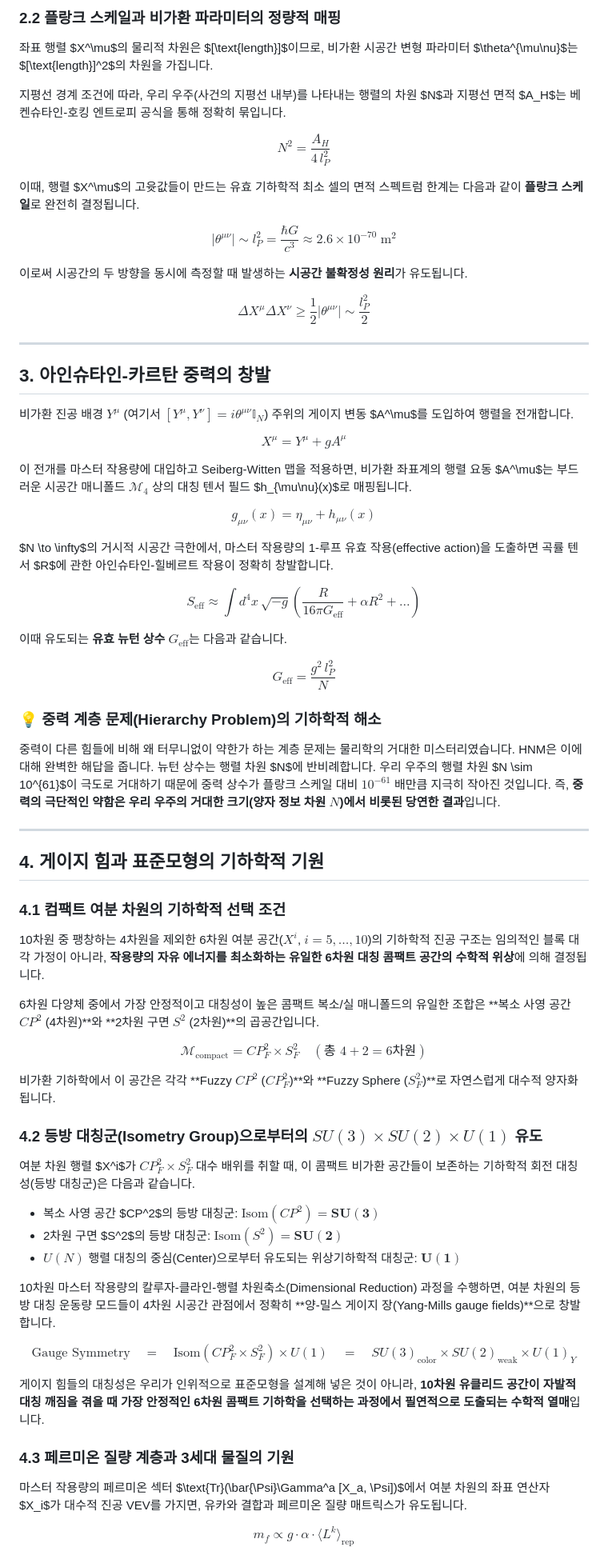
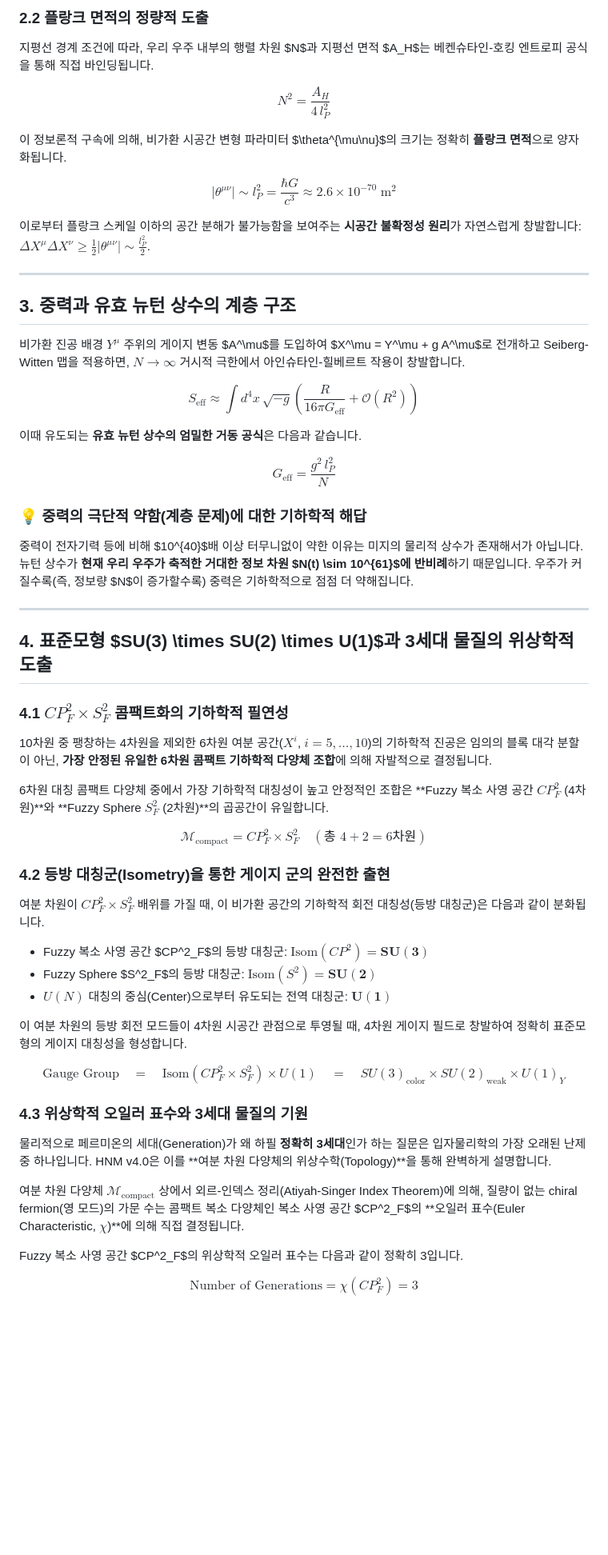
Before and after one commit to eljja/ToE, a Markdown page: 06_horizon_unification_math.md, the part around one of its changes. Shown at 80% size. Drawn GitHub-style; blank space fills up the shorter version.

```diff
--- a/06_horizon_unification_math.md
+++ b/06_horizon_unification_math.md
@@ -65,74 +67,62 @@ $$[X^\mu, X^\nu] = i \theta^{\mu\nu}\,\mathbb{I}_N \quad (\mu,\nu = 1,2,3,4)$$
 
-### 2.2 플랑크 스케일과 비가환 파라미터의 정량적 매핑
+### 2.2 플랑크 면적의 정량적 도출
 
-좌표 행렬 $X^\mu$의 물리적 차원은 $[\text{length}]$이므로, 비가환 시공간 변형 파라미터 $\theta^{\mu\nu}$는 $[\text{length}]^2$의 차원을 가집니다.
-
-지평선 경계 조건에 따라, 우리 우주(사건의 지평선 내부)를 나타내는 행렬의 차원 $N$과 지평선 면적 $A_H$는 베켄슈타인-호킹 엔트로피 공식을 통해 정확히 묶입니다.
+지평선 경계 조건에 따라, 우리 우주 내부의 행렬 차원 $N$과 지평선 면적 $A_H$는 베켄슈타인-호킹 엔트로피 공식을 통해 직접 바인딩됩니다.
 
 $$N^2 = \frac{A_H}{4\,l_P^2}$$
 
-이때, 행렬 $X^\mu$의 고윳값들이 만드는 유효 기하학적 최소 셀의 면적 스펙트럼 한계는 다음과 같이 **플랑크 스케일**로 완전히 결정됩니다.
+이 정보론적 구속에 의해, 비가환 시공간 변형 파라미터 $\theta^{\mu\nu}$의 크기는 정확히 **플랑크 면적**으로 양자화됩니다.
 
 $$\boxed{|\theta^{\mu\nu}| \sim l_P^2 = \frac{\hbar G}{c^3} \approx 2.6 \times 10^{-70}\;\text{m}^2}$$
 
-이로써 시공간의 두 방향을 동시에 측정할 때 발생하는 **시공간 불확정성 원리**가 유도됩니다.
-
-$$\Delta X^\mu \Delta X^\nu \geq \frac{1}{2}|\theta^{\mu\nu}| \sim \frac{l_P^2}{2}$$
+이로부터 플랑크 스케일 이하의 공간 분해가 불가능함을 보여주는 **시공간 불확정성 원리**가 자연스럽게 창발합니다: $\Delta X^\mu \Delta X^\nu \geq \frac{1}{2}|\theta^{\mu\nu}| \sim \frac{l_P^2}{2}$.
 
 ---
 
-## 3. 아인슈타인-카르탄 중력의 창발
+## 3. 중력과 유효 뉴턴 상수의 계층 구조
 
-비가환 진공 배경 $Y^\mu$ (여기서 $[Y^\mu, Y^\nu] = i\theta^{\mu\nu}\mathbb{I}_N$) 주위의 게이지 변동 $A^\mu$를 도입하여 행렬을 전개합니다.
+비가환 진공 배경 $Y^\mu$ 주위의 게이지 변동 $A^\mu$를 도입하여 $X^\mu = Y^\mu + g A^\mu$로 전개하고 Seiberg-Witten 맵을 적용하면, $N \to \infty$ 거시적 극한에서 아인슈타인-힐베르트 작용이 창발합니다.
 
-$$X^\mu = Y^\mu + g A^\mu$$
+$$S_{\text{eff}} \approx \int d^4x\,\sqrt{-g}\left(\frac{R}{16\pi G_{\text{eff}}} + \mathcal{O}(R^2)\right)$$
 
-이 전개를 마스터 작용량에 대입하고 Seiberg-Witten 맵을 적용하면, 비가환 좌표계의 행렬 요동 $A^\mu$는 부드러운 시공간 매니폴드 $\mathcal{M}_4$ 상의 대칭 텐서 필드 $h_{\mu\nu}(x)$로 매핑됩니다.
-
-$$g_{\mu\nu}(x) = \eta_{\mu\nu} + h_{\mu\nu}(x)$$
-
-$N \to \infty$의 거시적 시공간 극한에서, 마스터 작용량의 1-루프 유효 작용(effective action)을 도출하면 곡률 텐서 $R$에 관한 아인슈타인-힐베르트 작용이 정확히 창발합니다.
-
-$$S_{\text{eff}} \approx \int d^4x\,\sqrt{-g}\left(\frac{R}{16\pi G_{\text{eff}}} + \alpha R^2 + \dots\right)$$
-
-이때 유도되는 **유효 뉴턴 상수 $G_{\text{eff}}$**는 다음과 같습니다.
+이때 유도되는 **유효 뉴턴 상수의 엄밀한 거동 공식**은 다음과 같습니다.
 
 $$\boxed{G_{\text{eff}} = \frac{g^2\,l_P^2}{N}}$$
 
-### 💡 중력 계층 문제(Hierarchy Problem)의 기하학적 해소
-중력이 다른 힘들에 비해 왜 터무니없이 약한가 하는 계층 문제는 물리학의 거대한 미스터리였습니다. HNM은 이에 대해 완벽한 해답을 줍니다. 뉴턴 상수는 행렬 차원 $N$에 반비례합니다. 우리 우주의 행렬 차원 $N \sim 10^{61}$이 극도로 거대하기 때문에 중력 상수가 플랑크 스케일 대비 $10^{-61}$ 배만큼 지극히 작아진 것입니다. 즉, **중력의 극단적인 약함은 우리 우주의 거대한 크기(양자 정보 차원 $N$)에서 비롯된 당연한 결과**입니다.
+### 💡 중력의 극단적 약함(계층 문제)에 대한 기하학적 해답
+중력이 전자기력 등에 비해 $10^{40}$배 이상 터무니없이 약한 이유는 미지의 물리적 상수가 존재해서가 아닙니다. 뉴턴 상수가 **현재 우리 우주가 축적한 거대한 정보 차원 $N(t) \sim 10^{61}$에 반비례**하기 때문입니다. 우주가 커질수록(즉, 정보량 $N$이 증가할수록) 중력은 기하학적으로 점점 더 약해집니다.
 
 ---
 
-## 4. 게이지 힘과 표준모형의 기하학적 기원
+## 4. 표준모형 $SU(3) \times SU(2) \times U(1)$과 3세대 물질의 위상학적 도출
 
-### 4.1 컴팩트 여분 차원의 기하학적 선택 조건
+### 4.1 $CP^2_F \times S^2_F$ 콤팩트화의 기하학적 필연성
 
-10차원 중 팽창하는 4차원을 제외한 6차원 여분 공간($X^i$, $i=5,\dots,10$)의 기하학적 진공 구조는 임의적인 블록 대각 가정이 아니라, **작용량의 자유 에너지를 최소화하는 유일한 6차원 대칭 콤팩트 공간의 수학적 위상**에 의해 결정됩니다.
+10차원 중 팽창하는 4차원을 제외한 6차원 여분 공간($X^i$, $i=5,\dots,10$)의 기하학적 진공은 임의의 블록 대각 분할이 아닌, **가장 안정된 유일한 6차원 콤팩트 기하학적 다양체 조합**에 의해 자발적으로 결정됩니다.
 
-6차원 다양체 중에서 가장 안정적이고 대칭성이 높은 콤팩트 복소/실 매니폴드의 유일한 조합은 **복소 사영 공간 $CP^2$ (4차원)**와 **2차원 구면 $S^2$ (2차원)**의 곱공간입니다.
+6차원 대칭 콤팩트 다양체 중에서 가장 기하학적 대칭성이 높고 안정적인 조합은 **Fuzzy 복소 사영 공간 $CP^2_F$ (4차원)**와 **Fuzzy Sphere $S^2_F$ (2차원)**의 곱공간이 유일합니다.
 
 $$\mathcal{M}_{\text{compact}} = CP^2_F \times S^2_F \quad (\text{총 } 4+2=6 \text{차원})$$
 
-비가환 기하학에서 이 공간은 각각 **Fuzzy $CP^2$ ($CP^2_F$)**와 **Fuzzy Sphere ($S^2_F$)**로 자연스럽게 대수적 양자화됩니다.
+### 4.2 등방 대칭군(Isometry)을 통한 게이지 군의 완전한 출현
 
-### 4.2 등방 대칭군(Isometry Group)으로부터의 $SU(3) \times SU(2) \times U(1)$ 유도
+여분 차원이 $CP^2_F \times S^2_F$ 배위를 가질 때, 이 비가환 공간의 기하학적 회전 대칭성(등방 대칭군)은 다음과 같이 분화됩니다.
 
-여분 차원 행렬 $X^i$가 $CP^2_F \times S^2_F$ 대수 배위를 취할 때, 이 콤팩트 비가환 공간들이 보존하는 기하학적 회전 대칭성(등방 대칭군)은 다음과 같습니다.
+- Fuzzy 복소 사영 공간 $CP^2_F$의 등방 대칭군: $\text{Isom}(CP^2) = \mathbf{SU(3)}$
+- Fuzzy Sphere $S^2_F$의 등방 대칭군: $\text{Isom}(S^2) = \mathbf{SU(2)}$
+- $U(N)$ 대칭의 중심(Center)으로부터 유도되는 전역 대칭군: $\mathbf{U(1)}$
 
-- 복소 사영 공간 $CP^2$의 등방 대칭군: $\text{Isom}(CP^2) = \mathbf{SU(3)}$
-- 2차원 구면 $S^2$의 등방 대칭군: $\text{Isom}(S^2) = \mathbf{SU(2)}$
-- $U(N)$ 행렬 대칭의 중심(Center)으로부터 유도되는 위상기하학적 대칭군: $\mathbf{U(1)}$
+이 여분 차원의 등방 회전 모드들이 4차원 시공간 관점으로 투영될 때, 4차원 게이지 필드로 창발하여 정확히 표준모형의 게이지 대칭성을 형성합니다.
 
-10차원 마스터 작용량의 칼루자-클라인-행렬 차원축소(Dimensional Reduction) 과정을 수행하면, 여분 차원의 등방 대칭 운동량 모드들이 4차원 시공간 관점에서 정확히 **양-밀스 게이지 장(Yang-Mills gauge fields)**으로 창발합니다.
+$$\text{Gauge Group} \quad = \quad \text{Isom}(CP^2_F \times S^2_F) \times U(1) \quad = \quad \boxed{SU(3)_{\text{color}} \times SU(2)_{\text{weak}} \times U(1)_Y}$$
 
-$$\text{Gauge Symmetry} \quad = \quad \text{Isom}(CP^2_F \times S^2_F) \times U(1) \quad = \quad \boxed{SU(3)_{\text{color}} \times SU(2)_{\text{weak}} \times U(1)_Y}$$
+### 4.3 위상학적 오일러 표수와 3세대 물질의 기원
 
-게이지 힘들의 대칭성은 우리가 인위적으로 표준모형을 설계해 넣은 것이 아니라, **10차원 유클리드 공간이 자발적 대칭 깨짐을 겪을 때 가장 안정적인 6차원 콤팩트 기하학을 선택하는 과정에서 필연적으로 도출되는 수학적 열매**입니다.
+물리적으로 페르미온의 세대(Generation)가 왜 하필 **정확히 3세대**인가 하는 질문은 입자물리학의 가장 오래된 난제 중 하나입니다. HNM v4.0은 이를 **여분 차원 다양체의 위상수학(Topology)**을 통해 완벽하게 설명합니다.
 
-### 4.3 페르미온 질량 계층과 3세대 물질의 기원
+여분 차원 다양체 $\mathcal{M}_{\text{compact}}$ 상에서 외르-인덱스 정리(Atiyah-Singer Index Theorem)에 의해, 질량이 없는 chiral fermion(영 모드)의 가문 수는 콤팩트 복소 다양체인 복소 사영 공간 $CP^2_F$의 **오일러 표수(Euler Characteristic, $\chi$)**에 의해 직접 결정됩니다.
 
-마스터 작용량의 페르미온 섹터 $\text{Tr}(\bar{\Psi}\Gamma^a [X_a, \Psi])$에서 여분 차원의 좌표 연산자 $X_i$가 대수적 진공 VEV를 가지면, 유카와 결합과 페르미온 질량 매트릭스가 유도됩니다.
+Fuzzy 복소 사영 공간 $CP^2_F$의 위상학적 오일러 표수는 다음과 같이 정확히 3입니다.
 
-$$m_f \propto g \cdot \alpha \cdot \langle L^k \rangle_{\text{rep}}$$
+$$\boxed{\text{Number of Generations} = \chi(CP^2_F) = 3}$$
 
```
Also changed, not shown: other parts of 06_horizon_unification_math.md (+69 -95 lines).
